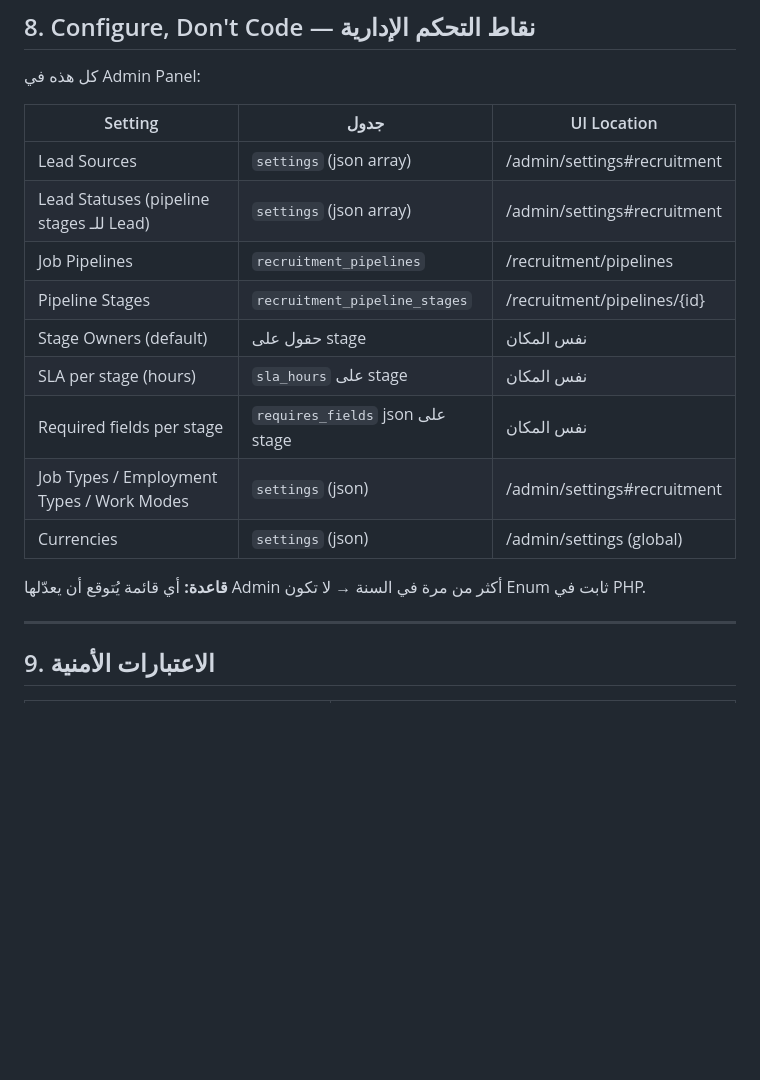
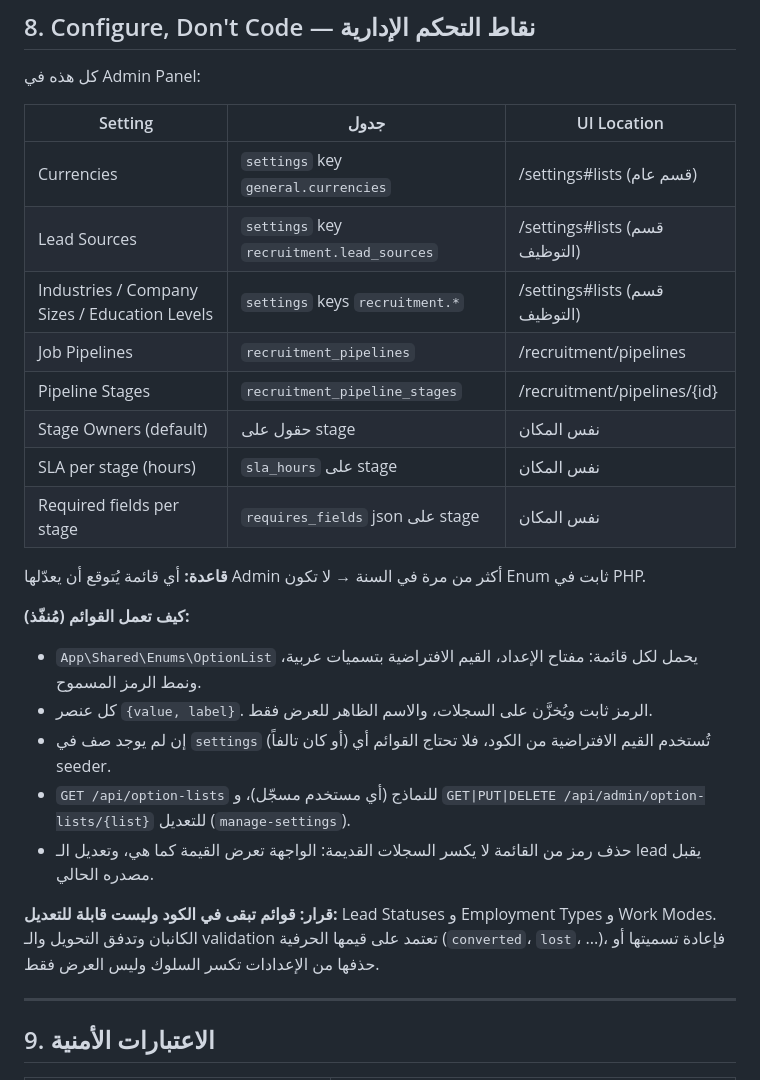
Before and after one commit to ahmaddev27/Attendance, a Markdown page: docs/recruitment/01-architecture.md, the part around the change. GitHub-like rendering; blank space fills up the shorter version.

```diff
--- a/docs/recruitment/01-architecture.md
+++ b/docs/recruitment/01-architecture.md
@@ -372,17 +372,25 @@ React Query hooks في `apps/web/src/lib/api/recruitment.ts` (نفس نمط `lea
 
 | Setting | جدول | UI Location |
 |---------|------|-------------|
-| Lead Sources | `settings` (json array) | /admin/settings#recruitment |
-| Lead Statuses (pipeline stages للـ Lead) | `settings` (json array) | /admin/settings#recruitment |
+| Currencies | `settings` key `general.currencies` | /settings#lists (قسم عام) |
+| Lead Sources | `settings` key `recruitment.lead_sources` | /settings#lists (قسم التوظيف) |
+| Industries / Company Sizes / Education Levels | `settings` keys `recruitment.*` | /settings#lists (قسم التوظيف) |
 | Job Pipelines | `recruitment_pipelines` | /recruitment/pipelines |
 | Pipeline Stages | `recruitment_pipeline_stages` | /recruitment/pipelines/{id} |
 | Stage Owners (default) | حقول على stage | نفس المكان |
 | SLA per stage (hours) | `sla_hours` على stage | نفس المكان |
 | Required fields per stage | `requires_fields` json على stage | نفس المكان |
-| Job Types / Employment Types / Work Modes | `settings` (json) | /admin/settings#recruitment |
-| Currencies | `settings` (json) | /admin/settings (global) |
 
 **قاعدة:** أي قائمة يُتوقع أن يعدّلها Admin أكثر من مرة في السنة → لا تكون Enum ثابت في PHP.
+
+**كيف تعمل القوائم (مُنفّذ):**
+- `App\Shared\Enums\OptionList` يحمل لكل قائمة: مفتاح الإعداد، القيم الافتراضية بتسميات عربية، ونمط الرمز المسموح.
+- كل عنصر `{value, label}`. الرمز ثابت ويُخزَّن على السجلات، والاسم الظاهر للعرض فقط.
+- إن لم يوجد صف في `settings` (أو كان تالفاً) تُستخدم القيم الافتراضية من الكود، فلا تحتاج القوائم أي seeder.
+- `GET /api/option-lists` للنماذج (أي مستخدم مسجّل)، و `GET|PUT|DELETE /api/admin/option-lists/{list}` للتعديل (`manage-settings`).
+- حذف رمز من القائمة لا يكسر السجلات القديمة: الواجهة تعرض القيمة كما هي، وتعديل الـ lead يقبل مصدره الحالي.
+
+**قرار: قوائم تبقى في الكود وليست قابلة للتعديل:** Lead Statuses و Employment Types و Work Modes. الكانبان وتدفق التحويل والـ validation تعتمد على قيمها الحرفية (`converted`، `lost`، ...)، فإعادة تسميتها أو حذفها من الإعدادات تكسر السلوك وليس العرض فقط.
 
 ---
 
```
Also changed, not shown: docs/recruitment/03-phase-1-plan.md (+12 -7 lines).
